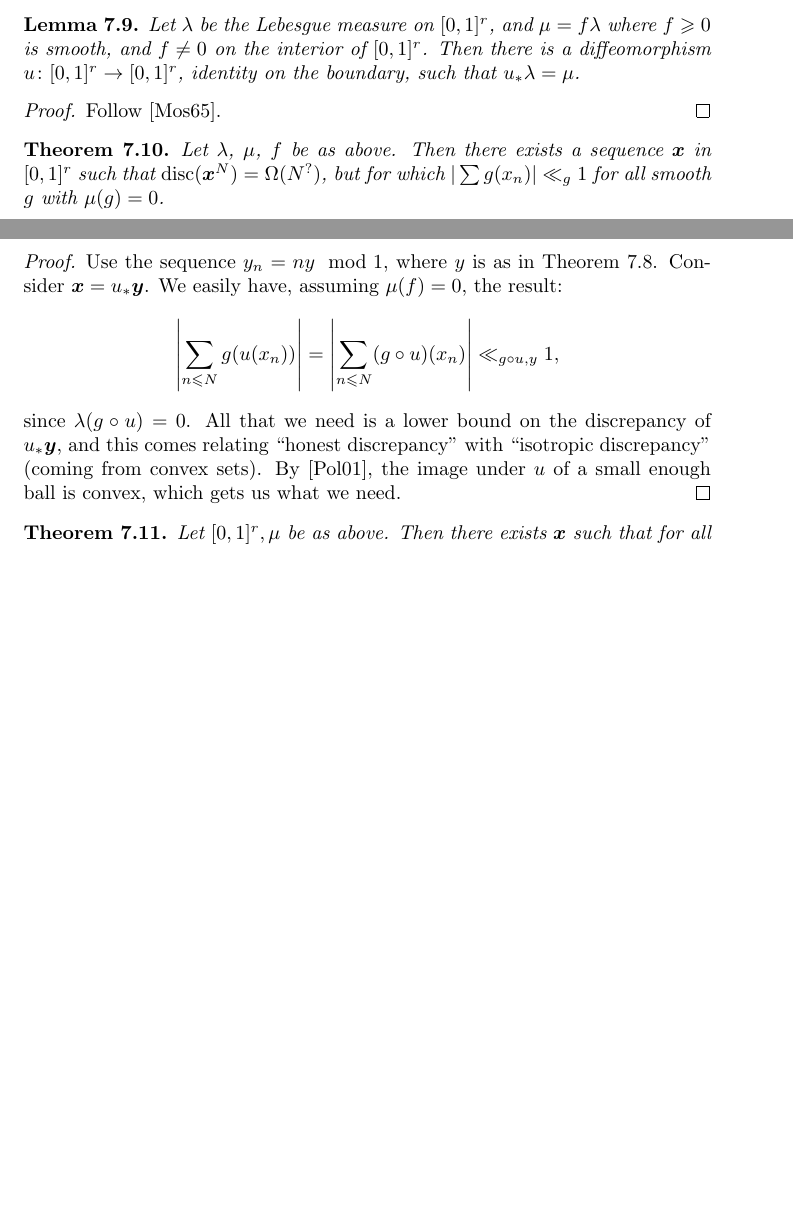
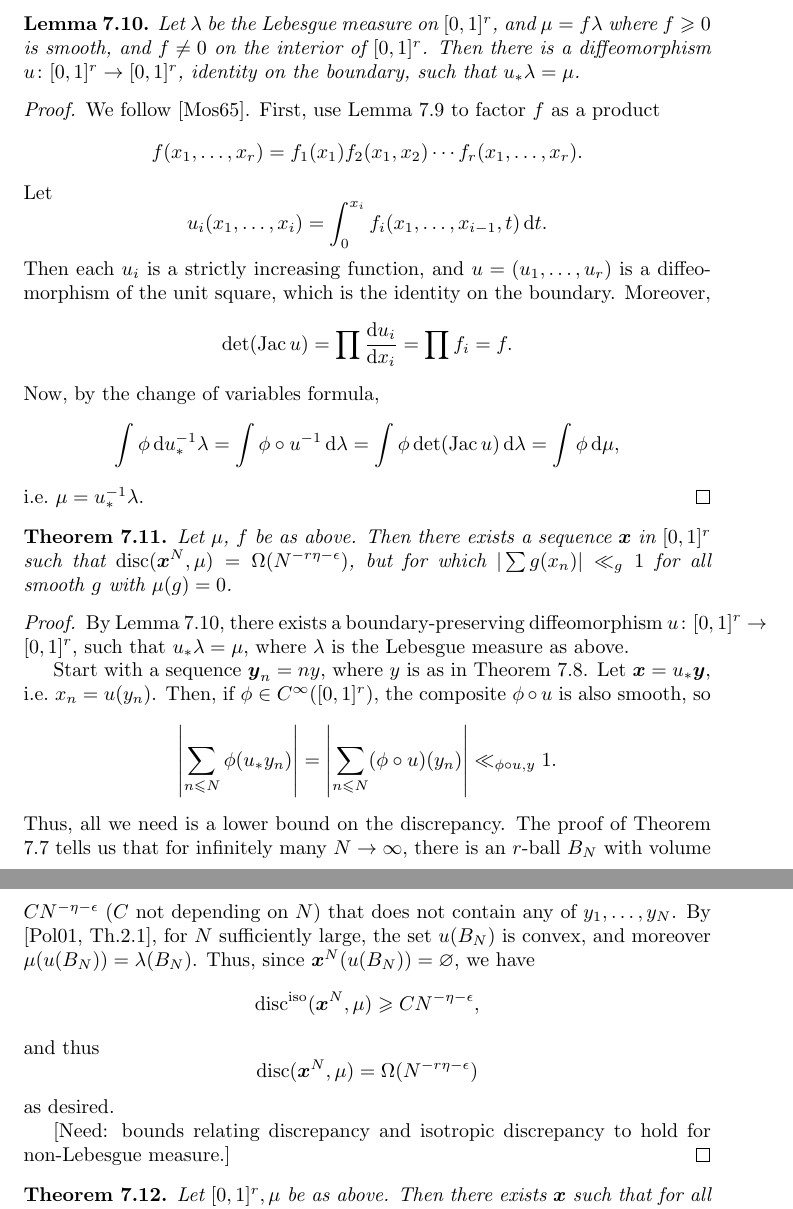
Before and after one commit to dkmiller/tidbits, a LaTeX document (2016-07-29_strange-L.tex): two parts of pages 12 and 13 of 14 before the commit and two parts of pages 13 and 14 of 15 after it, joined at a grey line, cut so that both start at the same text, the shorter picture padded with empty space. Compiled offline with pdfLaTeX.

Commit message:
proof almost done

```diff
--- a/2016-07-29_strange-L.tex
+++ b/2016-07-29_strange-L.tex
@@ -5,6 +5,7 @@
 \usepackage{amsmath,amssymb,amsthm}
 \DeclareMathOperator{\disc}{disc}
 \DeclareMathOperator{\GL}{GL}
+\DeclareMathOperator{\Jac}{Jac}
 \DeclareMathOperator{\Lie}{Lie}
 \DeclareMathOperator{\N}{N}
 \DeclareMathOperator{\R}{R}
@@ -772,30 +796,68 @@ from Corollary \ref{cor:smooth-bounds} and Theorem \ref{thm:discrepancy-lower-bo
 
-\begin{lemma}
+\begin{lemma}\label{lem:translate-measure}
 Let $\lambda$ be the Lebesgue measure on $[0,1]^r$, and $\mu=f\lambda$
 where $f\geqslant 0$ is smooth, and $f\ne 0$ on the interior of $[0,1]^r$. Then
 there is a diffeomorphism $u\colon [0,1]^r\to [0,1]^r$, identity on the
 boundary, such that $u_\ast \lambda = \mu$.
 \end{lemma}
 \begin{proof}
-Follow \cite{moser-1965}.
+We follow \cite{moser-1965}. First, use Lemma \ref{lem:factorization} to
+factor $f$ as a product
+\[
+	f(x_1,\dots,x_r) = f_1(x_1) f_2(x_1,x_2) \dotsm f_r(x_1,\dots,x_r) .
+\]
+Let
+\[
+	u_i(x_1,\dots,x_i) = \int_0^{x_i} f_i(x_1,\dots,x_{i-1},t)\, \dd t .
+\]
+Then each $u_i$ is a strictly increasing function, and
+$u=(u_1,\dots,u_r)$ is a diffeomorphism of the unit square, which is the
+identity on the boundary. Moreover,
+\[
+	\det (\Jac u) = \prod \frac{\dd u_i}{\dd x_i} = \prod f_i = f .
+\]
+Now, by the change of variables formula,
+\[
+	\int \phi\, \dd u_\ast^{-1} \lambda = \int \phi\circ u^{-1}\, \dd\lambda = \int \phi \det(\Jac u)\, \dd \lambda = \int \phi\, \dd\mu ,
+\]
+i.e.~$\mu=u_\ast^{-1} \lambda$.
 \end{proof}
 
 \begin{theorem}
-Let $\lambda$, $\mu$, $f$ be as above. Then there exists a sequence
-$\bx$ in $[0,1]^r$ such that $\disc(\bx^N)=\Omega(N^?)$, but for which
+Let $\mu$, $f$ be as above. Then there exists a sequence
+$\bx$ in $[0,1]^r$ such that $\disc(\bx^N,\mu)=\Omega(N^{-r\eta-\epsilon})$,
+but for which
 $|\sum g(x_n)| \ll_g 1$ for all smooth $g$ with $\mu(g)=0$.
 \end{theorem}
 \begin{proof}
-Use the sequence $y_n=n y\mod 1$, where $y$ is as in Theorem \ref{thm:fast-decay}.
-Consider $\bx=u_\ast \by$. We easily have, assuming $\mu(f)=0$, the result:
+By Lemma \ref{lem:translate-measure}, there exists a boundary-preserving
+diffeomorphism $u\colon [0,1]^r \to [0,1]^r$, such that $u_\ast \lambda=\mu$,
+where $\lambda$ is the Lebesgue measure as above.
+
+Start with a sequence $\by_n=n y$, where $y$ is as in Theorem
+\ref{thm:fast-decay}. Let $\bx=u_\ast \by$, i.e.~$x_n = u(y_n)$. Then, if
+$\phi\in C^\infty([0,1]^r)$, the composite $\phi\circ u$ is also smooth, so
 \[
-	\left|\sum_{n\leqslant N} g(u(x_n))\right| = \left| \sum_{n\leqslant N} (g\circ u)(x_n)\right| \ll_{g\circ u,y} 1 ,
+	\left| \sum_{n\leqslant N} \phi(u_\ast y_n)\right| = \left| \sum_{n\leqslant N} (\phi\circ u)(y_n)\right| \ll_{\phi\circ u, y} 1 .
 \]
-since $\lambda(g\circ u)=0$. All that we need is a lower bound on the discrepancy
-of $u_\ast \by$, and this comes relating ``honest discrepancy'' with
-``isotropic discrepancy'' (coming from convex sets). By
-\cite{polyak-2001}, the image under $u$ of a small enough ball is convex,
-which gets us what we need.
+Thus, all we need is a lower bound on the discrepancy. The proof of
+Theorem \ref{thm:discrepancy-lower-bound} tells us that for infinitely
+many $N\to \infty$, there is an $r$-ball $B_N$ with volume
+$C N^{-\eta-\epsilon}$ ($C$ not depending on $N$) that does not contain any of
+$y_1,\dots,y_N$. By \cite[Th.2.1]{polyak-2001}, for $N$ sufficiently large, the
+set $u(B_N)$ is convex, and moreover $\mu(u(B_N)) = \lambda(B_N)$. Thus, since
+$\bx^N(u(B_N))=\varnothing$, we have
+\[
+	\disc^\iso(\bx^N,\mu) \geqslant C N^{-\eta-\epsilon} ,
+\]
+and thus
+\[
+	\disc(\bx^N,\mu) = \Omega( N^{-r\eta- \epsilon})
+\]
+as desired.
+
+[Need: bounds relating discrepancy and isotropic discrepancy to hold for
+non-Lebesgue measure.]
 \end{proof}
 
 \begin{theorem}
```
Also changed, not shown: 2016-07-29_strange-L.pdf, 2016-07-29_strange-L.tex (47 more changed lines).
